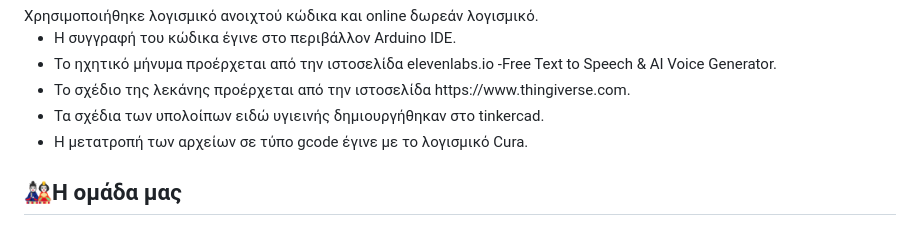
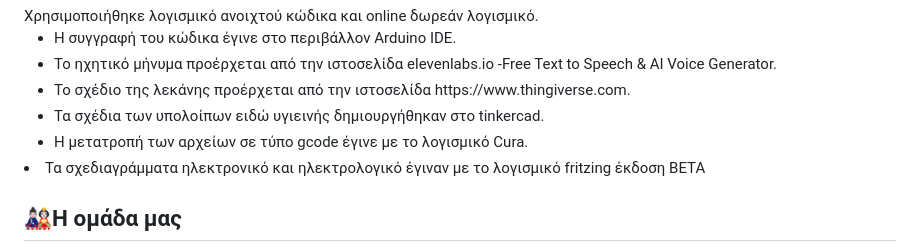
Before and after one commit to 1epaldion/epaldion2025, a Markdown page: README.md, the part around the change. Rendered like a GitHub page.

```diff
--- a/README.md
+++ b/README.md
@@ -64,6 +64,7 @@
 <li>Το σχέδιο της λεκάνης προέρχεται από την ιστοσελίδα https://www.thingiverse.com.
 <li>Τα σχέδια των υπολοίπων ειδώ υγιεινής δημιουργήθηκαν στο tinkercad.
 <li>Η μετατροπή των αρχείων σε τύπο gcode έγινε με το λογισμικό Cura.</ul>
+<li>Τα σχεδιαγράμματα ηλεκτρονικό και ηλεκτρολογικό έγιναν με το λογισμικό fritzing έκδοση BETA
 
 <h2>&#127886;Η ομάδα μας</h2>
 Η <b>ομάδα</b> μας αποτελείται από τους:
```
